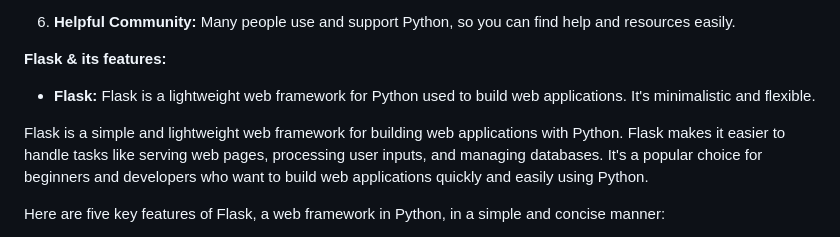
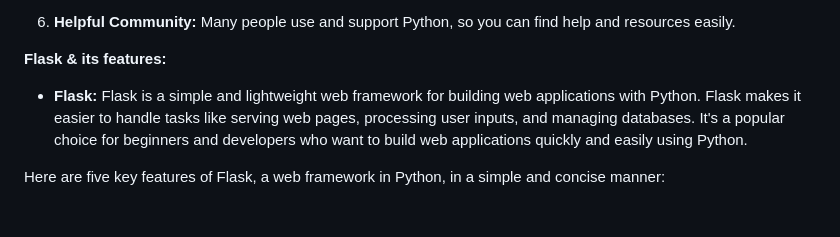
Before and after one commit to himanshu60/JavaScript-Basics, a Markdown page: Python_Interview_Questions/PythonImpQue.md, the part around the change. Drawn GitHub-style; blank space fills up the shorter version.

Commit message:
imp questions

```diff
--- a/Python_Interview_Questions/PythonImpQue.md
+++ b/Python_Interview_Questions/PythonImpQue.md
@@ -19,8 +19,7 @@ Here are five key features of Python in very short points:
 
 
 **Flask & its features:**
-- **Flask:** Flask is a lightweight web framework for Python used to build web applications. It's minimalistic and flexible.
-
+- **Flask:**
 Flask is a simple and lightweight web framework for building web applications with Python. Flask makes it easier to handle tasks like serving web pages, processing user inputs, and managing databases. It's a popular choice for beginners and developers who want to build web applications quickly and easily using Python.
 
 Here are five key features of Flask, a web framework in Python, in a simple and concise manner:
```
